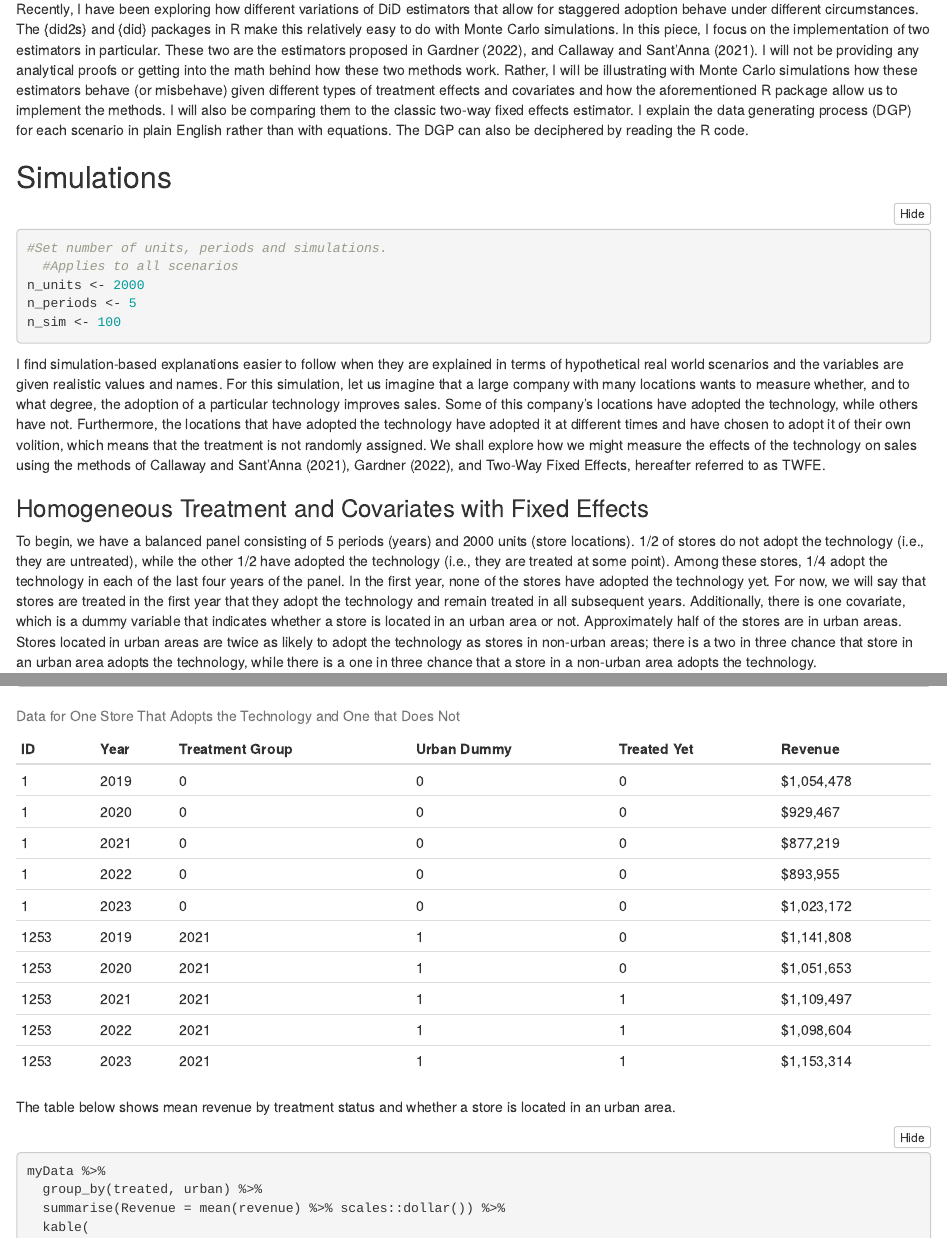
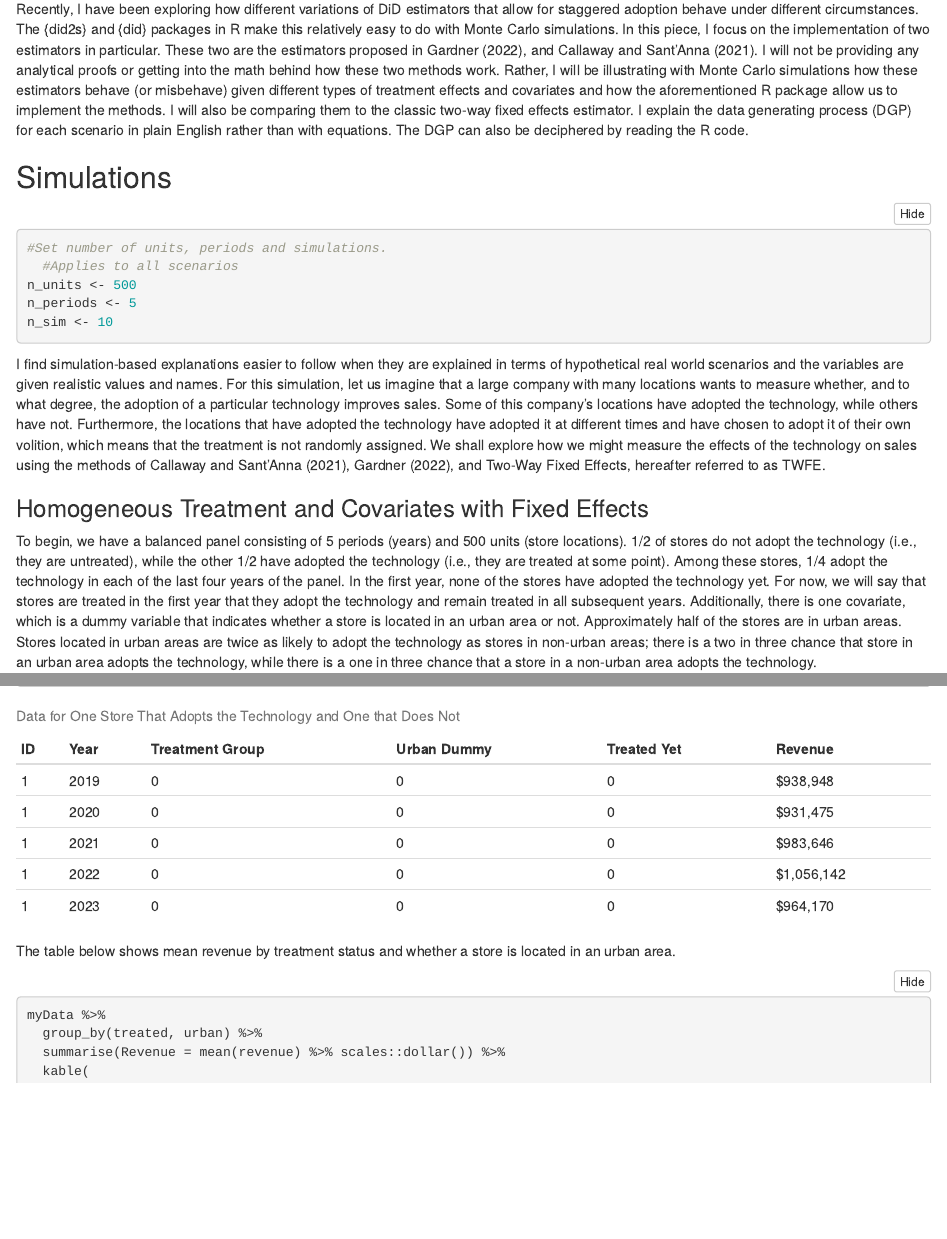
Before and after one commit to GregoryVdvinne/did_monte_carlo, an R Markdown document (Comparing CS 2021 with Gardner 2021.Rmd): the page in a window 1100 px wide, from 2960 px down, and a second part further down, joined at a grey line. Rendered offline with R 4.5, knitr and Pandoc, with nearby package versions; folded parts are opened; code that draws random numbers runs with fixed seeds of ours; some code elsewhere in the file could not run offline.

Commit message:
Commit before final run

````diff
--- a/Comparing CS 2021 with Gardner 2021.Rmd
+++ b/Comparing CS 2021 with Gardner 2021.Rmd
@@ -155,9 +155,9 @@ Recently, I have been exploring how different variations of DiD estimators that
 ``` {r set parameters}
 #Set number of units, periods and simulations.
   #Applies to all scenarios
-n_units <- 2000
+n_units <- 500
 n_periods <- 5
-n_sim <- 100
+n_sim <- 10
 
 ```
 
````
Also changed, not shown: Comparing-CS-2021-with-Gardner-2021.html, Comparing-CS-2021-with-Gardner-2021_files/figure-html/Estimates For Scenario 1-1.png (deleted), Comparing-CS-2021-with-Gardner-2021_files/figure-html/Estimates For Scenario 2-1.png (deleted), Comparing-CS-2021-with-Gardner-2021_files/figure-html/Estimates For Scenario 3-1.png (deleted).
